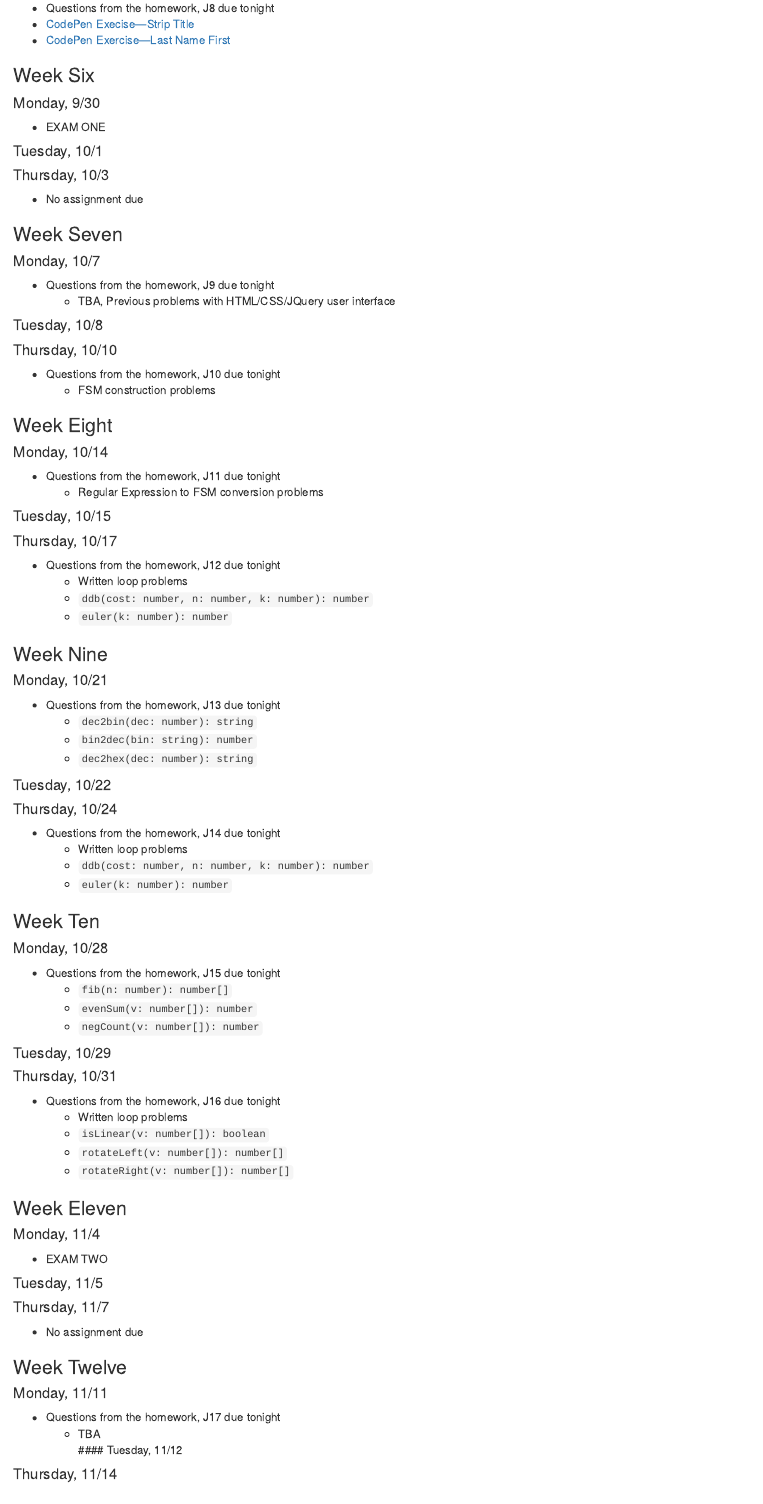
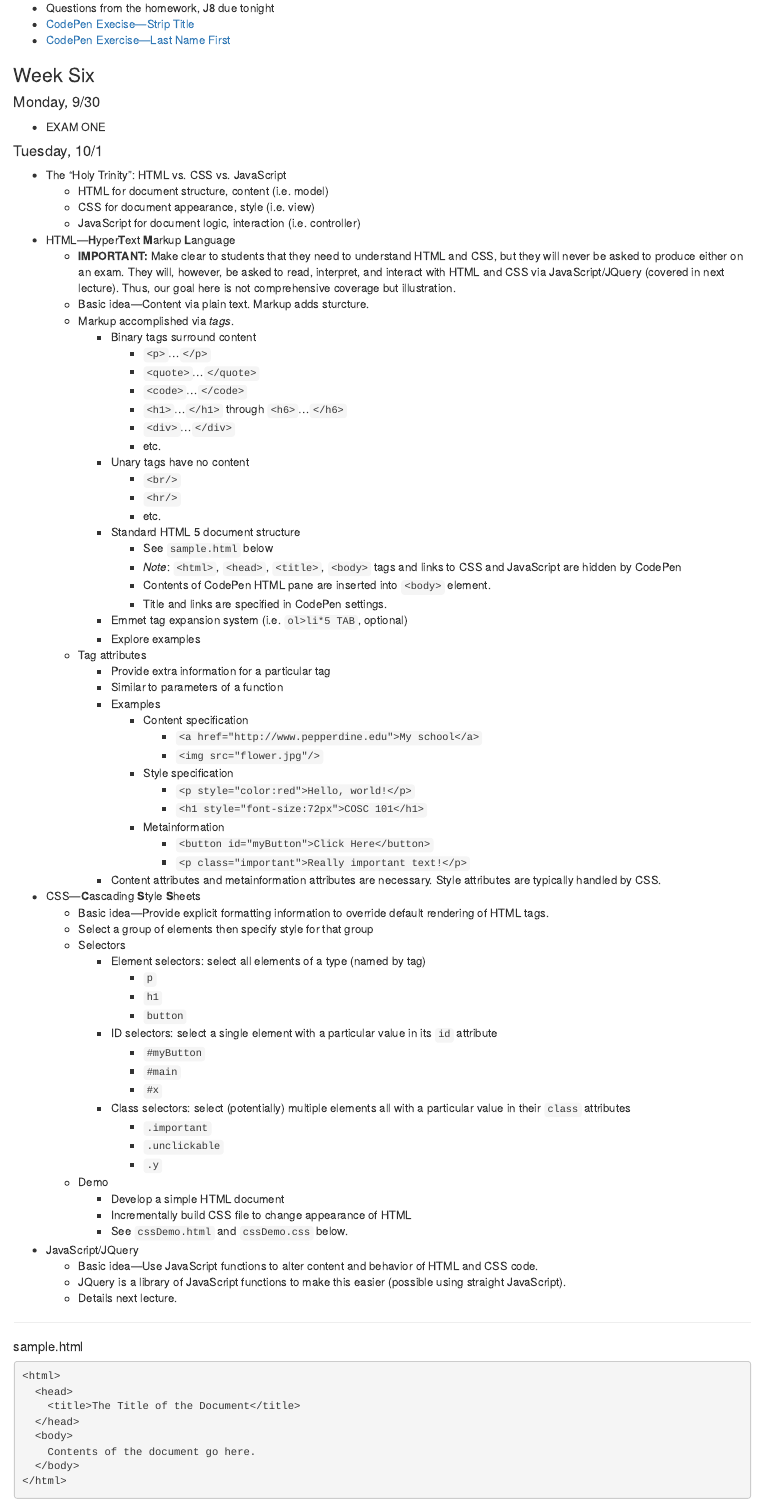
Before and after one commit to cupp/ppijs, an R Markdown document (course_outline.Rmd): the page in a window 1100 px wide, from 5460 px down before the commit and from 5450 px down after it, so that both start at the same text. The pictures show the output file course_outline.html that the author committed with the source, opened offline.

Commit message:
Updates for lecture content in week six. Replaced FSM assignments with GUI assignments.

````diff
--- a/course_outline.Rmd
+++ b/course_outline.Rmd
@@ -291,3 +290,16 @@ reportChange(99);
 * EXAM ONE
 
 #### Tuesday, 10/1
+* The "Holy Trinity": HTML vs. CSS vs. JavaScript
+    + HTML for document structure, content (i.e. model)
+    + CSS for document appearance, style (i.e. view)
+    + JavaScript for document logic, interaction (i.e. controller)
+* HTML&mdash;**H**yper**T**ext **M**arkup **L**anguage
+    + **IMPORTANT:** Make clear to students that they need to understand HTML
+        and CSS, but they will never be asked to produce either on an exam.
+        They will, however, be asked to read, interpret, and interact with
+        HTML and CSS via JavaScript/JQuery (covered in next lecture). Thus,
+        our goal here is not comprehensive coverage but illustration.
+    + Basic idea&mdash;Content via plain text. Markup adds sturcture.
+    + Markup accomplished via *tags*.
+        + Binary tags surround content
@@ -293,0 +311,66 @@ reportChange(99);
+            + etc.
+        + Unary tags have no content
+            + `<br/>`
+            + `<hr/>`
+            + etc.
+        + Standard HTML 5 document structure
+            + See `sample.html` below
+            + *Note*: `<html>`, `<head>`, `<title>`, `<body>` tags and links to CSS
+              and JavaScript are hidden by CodePen
+            + Contents of CodePen HTML pane are inserted into `<body>` element.
+            + Title and links are specified in CodePen settings.
+        + Emmet tag expansion system (i.e. `ol>li*5 TAB`, optional)
+        + Explore examples
+    + Tag attributes
+        + Provide extra information for a particular tag
+        + Similar to parameters of a function
+        + Examples
+            + Content specification
+                + `<a href="http://www.pepperdine.edu">My school</a>`
+                + `<img src="flower.jpg"/>`
+            + Style specification
+                + `<p style="color:red">Hello, world!</p>`
+                + `<h1 style="font-size:72px">COSC 101</h1>`
+            + Metainformation
+                + `<button id="myButton">Click Here</button>`
+                + `<p class="important">Really important text!</p>`
+        + Content attributes and metainformation attributes are necessary.
+            Style attributes are typically handled by CSS.
+* CSS&mdash;**C**ascading **S**tyle **S**heets
+    + Basic idea&mdash;Provide explicit formatting information to override default rendering of HTML tags.
+    + Select a group of elements then specify style for that group
+    + Selectors
+        + Element selectors: select all elements of a type (named by tag)
+            + `p`
+            + `h1`
+            + `button`
+        + ID selectors: select a single element with a particular value in its `id` attribute
+            + `#myButton`
+            + `#main`
+            + `#x`
+        + Class selectors: select (potentially) multiple elements all with a particular value
+            in their `class` attributes
+            + `.important`
+            + `.unclickable`
+            + `.y`
+    + Demo
+        + Develop a simple HTML document
+        + Incrementally build CSS file to change appearance of HTML
+        + See `cssDemo.html` and `cssDemo.css` below.
+* JavaScript/JQuery
+    + Basic idea&mdash;Use JavaScript functions to alter content and behavior of HTML and CSS code.
+    + JQuery is a library of JavaScript functions to make this easier (possible using straight JavaScript).
+    + Details next lecture.
+
+<hr/>
+##### sample.html
+
+```{HTML}
+<html>
+  <head>
+    <title>The Title of the Document</title>
+  </head>
+  <body>
+    Contents of the document go here.
+  </body>
+</html>
@@ -298,4 +430,3 @@ reportChange(99);
 ### Week Seven
 #### Monday, 10/7
 * Questions from the homework, J9 due tonight
-    + TBA, Previous problems with HTML/CSS/JQuery user interface
@@ -304,12 +438,13 @@ reportChange(99);
 
 #### Thursday, 10/10
 * Questions from the homework, J10 due tonight
-    + FSM construction problems
+    + [CodePen Exercise&mdash;Converting binary to decimal](https://codepen.io/cupp/pen/EgyYVX)
+* In-classProject using HAML and Bootcamp
 
 ### Week Eight
 #### Monday, 10/14
 * Questions from the homework, J11 due tonight
-    + Regular Expression to FSM conversion problems
+    + CodePen Exercise involving HAML and Bootcamp&mdash;TBA
 
 #### Tuesday, 10/15
 
````
Also changed, not shown: course_outline.html, course_outline.Rmd (73 more changed lines).
